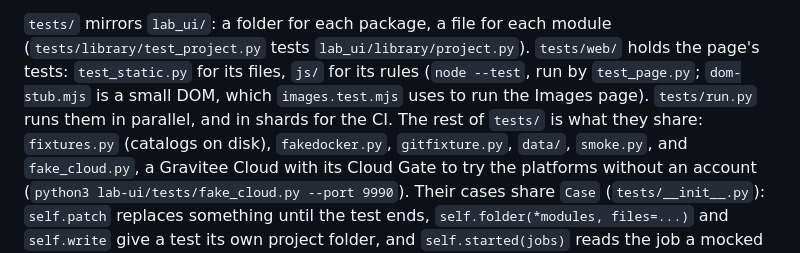
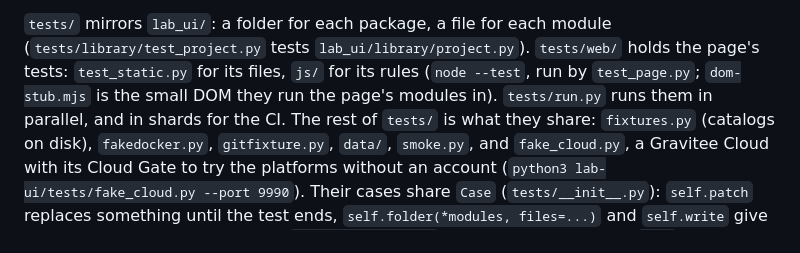
Before and after one commit to gravitee-io-labs/gravitee-lab, a Markdown page: lab-ui/AGENTS.md, the part around the change. Rendered like a GitHub page.

Commit message:
Say what dom-stub.mjs is for
Thirty-one of the page's tests run in it, not the Images page's alone.

```diff
--- a/lab-ui/AGENTS.md
+++ b/lab-ui/AGENTS.md
@@ -31,7 +31,7 @@ to sign in as a persona, and `templates/` what a new catalog is made from.
 
 `tests/` mirrors `lab_ui/`: a folder for each package, a file for each module (`tests/library/test_project.py` tests `lab_ui/library/project.py`).
 `tests/web/` holds the page's tests: `test_static.py` for its files, `js/` for its rules (`node --test`, run by `test_page.py`; `dom-stub.mjs`
-is a small DOM, which `images.test.mjs` uses to run the Images page). `tests/run.py` runs them in parallel, and in shards for the CI.
+is the small DOM they run the page's modules in). `tests/run.py` runs them in parallel, and in shards for the CI.
 The rest of `tests/` is what they share: `fixtures.py` (catalogs on disk), `fakedocker.py`, `gitfixture.py`, `data/`, `smoke.py`, and `fake_cloud.py`, a Gravitee
 Cloud with its Cloud Gate to try the platforms without an account (`python3 lab-ui/tests/fake_cloud.py --port 9990`). Their cases share
 `Case` (`tests/__init__.py`): `self.patch` replaces something until the test ends, `self.folder(*modules, files=...)` and `self.write` give a
```
